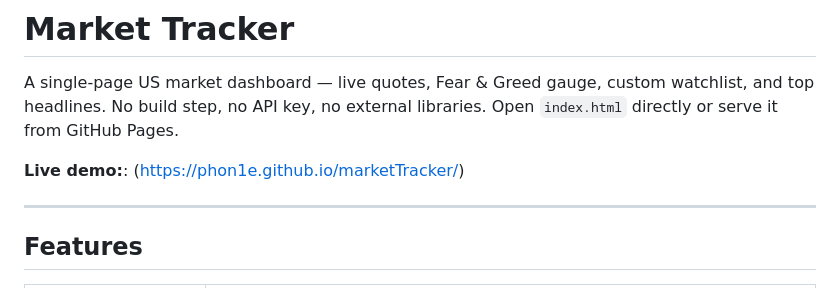
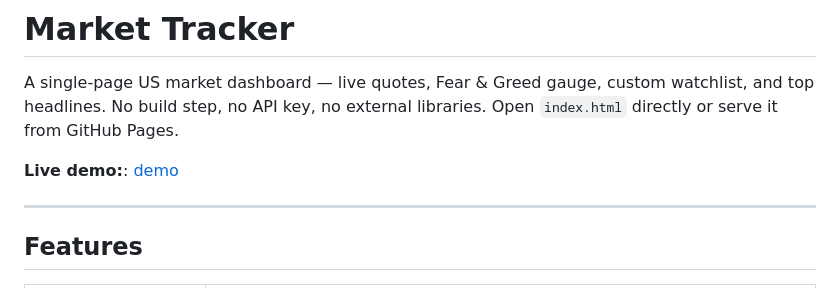
Before and after one commit to phon1e/marketTracker, a Markdown page: README.md, the part around the change. Drawn GitHub-style.

```diff
--- a/README.md
+++ b/README.md
@@ -5,7 +5,7 @@ v0.1
 
 A single-page US market dashboard — live quotes, Fear & Greed gauge, custom watchlist, and top headlines. No build step, no API key, no external libraries. Open `index.html` directly or serve it from GitHub Pages.
 
-**Live demo:**: (https://phon1e.github.io/marketTracker/)
+**Live demo:**:  [demo](https://phon1e.github.io/marketTracker/)
 
 ---
 
```
